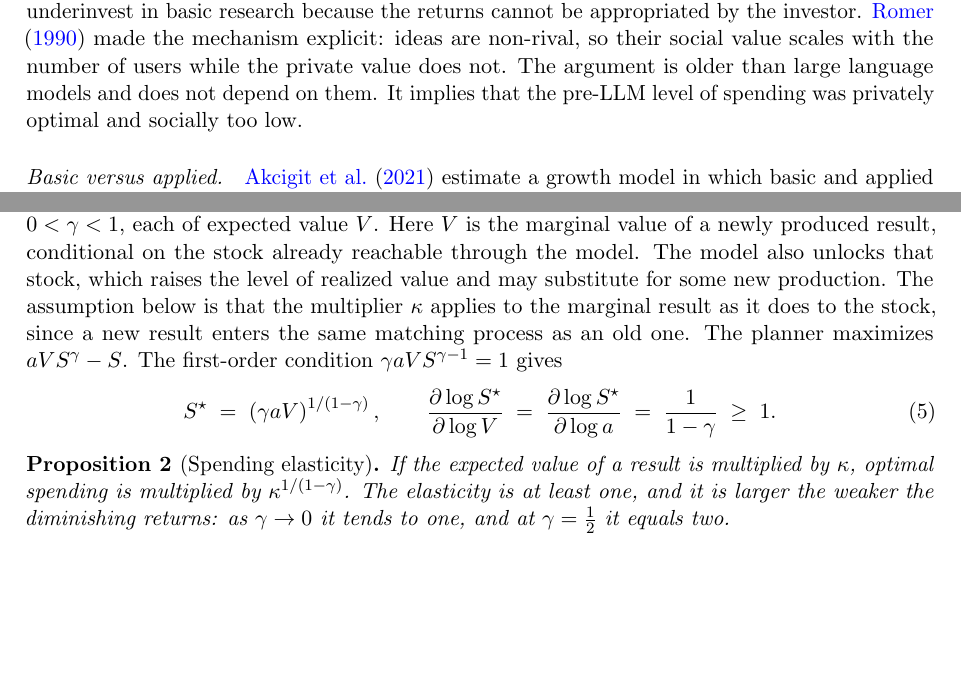
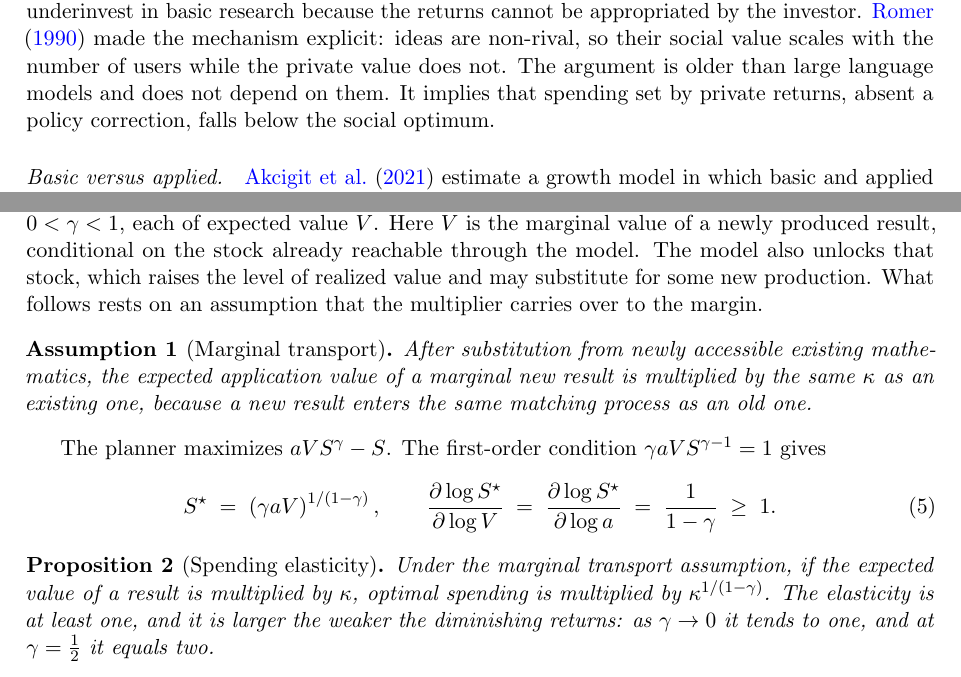
Before and after one commit to microprediction/pure, a LaTeX paper (papers/mathematics-welfare/mathematics-welfare-peter.tex): two parts of pages 4 and 8 of 18, joined at a grey line, cut so that both start at the same text, the shorter picture padded with empty space. Compiled offline with pdfLaTeX.

Commit message:
Fourth review: screening cost as C(q) in present value with false candidates; marginal transport stated as a formal assumption and Proposition 2 conditioned on it; Nelson-Arrow wording; spacing
Co-Authored-By: Claude Fable 5.1 <noreply@anthropic.com>

```diff
--- a/papers/mathematics-welfare/mathematics-welfare-peter.tex
+++ b/papers/mathematics-welfare/mathematics-welfare-peter.tex
@@ -16,6 +16,7 @@
 \makeatother
 
 \newtheorem{proposition}{Proposition}
+\newtheorem{assumption}{Assumption}
 \theoremstyle{definition}
 \newtheorem{definition}{Definition}
 \theoremstyle{remark}
@@ -81,7 +82,7 @@ Several literatures bear on the question, and they agree on the sign.
 
 \paragraph{Gross attribution to the mathematical sciences.} \citet{deloitte2013} attribute 2.8 million UK jobs and \pounds 208 billion of gross value added, about sixteen per cent of the total, to occupations that use tools derived from mathematical-science research. The Academy for the Mathematical Sciences updated the figure to \pounds 495 billion for 2023 \citep{acadmathsci2024}. These are gross measures with an occupational attribution rule, not marginal returns to another pound of research, and they bound the total from above rather than estimate the return to one more pound.
 
-\paragraph{The underinvestment argument.} \citet{nelson1959} and \citet{arrow1962} argued that private markets underinvest in basic research because the returns cannot be appropriated by the investor. \citet{romer1990} made the mechanism explicit: ideas are non-rival, so their social value scales with the number of users while the private value does not. The argument is older than large language models and does not depend on them. It implies that the pre-LLM level of spending was privately optimal and socially too low.
+\paragraph{The underinvestment argument.} \citet{nelson1959} and \citet{arrow1962} argued that private markets underinvest in basic research because the returns cannot be appropriated by the investor. \citet{romer1990} made the mechanism explicit: ideas are non-rival, so their social value scales with the number of users while the private value does not. The argument is older than large language models and does not depend on them. It implies that spending set by private returns, absent a policy correction, falls below the social optimum.
 
 \paragraph{Basic versus applied.} \citet{akcigit2021} estimate a growth model in which basic and applied research generate different spillovers and find that a uniform research subsidy oversubsidizes applied research, while support for public basic research is welfare-improving. \citet{mansfield1991} surveyed firms and found that about a tenth of their new products and processes could not have been developed without recent academic research, and put the social rate of return to that research near thirty per cent. \citet{salter2001} review the wider evidence and reach the same conclusion.
 
@@ -164,7 +165,11 @@ Targeted research already had its customer, so the model helps it only at the ma
 
 \section{Optimal investment}
 
-Let a planner spend $S$ dollars on unmotivated mathematics and obtain $I(S) = a S^{\gamma}$ results, $0 < \gamma < 1$, each of expected value $V$. Here $V$ is the marginal value of a newly produced result, conditional on the stock already reachable through the model. The model also unlocks that stock, which raises the level of realized value and may substitute for some new production. The assumption below is that the multiplier $\kappa$ applies to the marginal result as it does to the stock, since a new result enters the same matching process as an old one. The planner maximizes $a V S^{\gamma} - S$. The first-order condition $\gamma a V S^{\gamma-1} = 1$ gives
+Let a planner spend $S$ dollars on unmotivated mathematics and obtain $I(S) = a S^{\gamma}$ results, $0 < \gamma < 1$, each of expected value $V$. Here $V$ is the marginal value of a newly produced result, conditional on the stock already reachable through the model. The model also unlocks that stock, which raises the level of realized value and may substitute for some new production. What follows rests on an assumption that the multiplier carries over to the margin.
+
+\begin{assumption}[Marginal transport]
+After substitution from newly accessible existing mathematics, the expected application value of a marginal new result is multiplied by the same $\kappa$ as an existing one, because a new result enters the same matching process as an old one.
+\end{assumption} The planner maximizes $a V S^{\gamma} - S$. The first-order condition $\gamma a V S^{\gamma-1} = 1$ gives
 \begin{equation}
 S^{\star} \;=\; \left(\gamma a V\right)^{1/(1 - \gamma)},
 \qquad
@@ -173,7 +178,7 @@ S^{\star} \;=\; \left(\gamma a V\right)^{1/(1 - \gamma)},
 \end{equation}
 
 \begin{proposition}[Spending elasticity]
-If the expected value of a result is multiplied by $\kappa$, optimal spending is multiplied by $\kappa^{1/(1-\gamma)}$. The elasticity is at least one, and it is larger the weaker the diminishing returns: as $\gamma \to 0$ it tends to one, and at $\gamma = \tfrac12$ it equals two.
+Under the marginal transport assumption, if the expected value of a result is multiplied by $\kappa$, optimal spending is multiplied by $\kappa^{1/(1-\gamma)}$. The elasticity is at least one, and it is larger the weaker the diminishing returns: as $\gamma \to 0$ it tends to one, and at $\gamma = \tfrac12$ it equals two.
 \end{proposition}
 
 Why does the elasticity exceed one? With diminishing returns the marginal result is cheap when spending is low and expensive when spending is high. If each result becomes ten times more valuable, the planner keeps buying until the marginal result costs ten times more, and under a square-root ideas function that means spending one hundred times more. This is a property of the power law, not of research spending in general: for any $I(S)$ the local elasticity is $1/\eta(S^\star)$ with $\eta = -\,d\log I'(S)/d\log S$, and the power law is the case of constant $\eta = 1-\gamma$. Extrapolating a constant $\gamma$ across orders of magnitude is not defensible, so the table uses the limit $\gamma \to 0$, where the planner's response is proportional to value, and treats anything above it as further upside.
```
Also changed, not shown: papers/mathematics-welfare/mathematics-welfare.tex (+9 -4 lines), docs/mathematics-welfare.pdf, papers/mathematics-welfare/mathematics-welfare-peter.tex (2 more changed lines).
